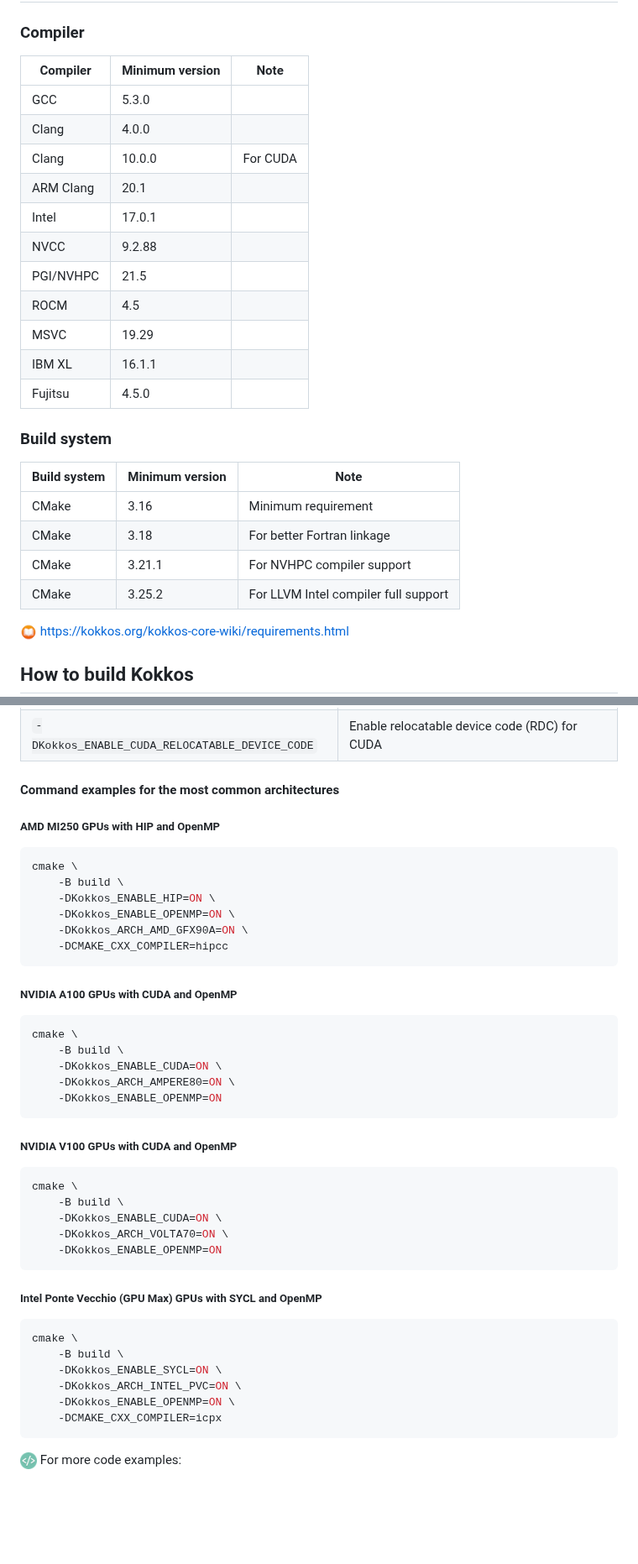
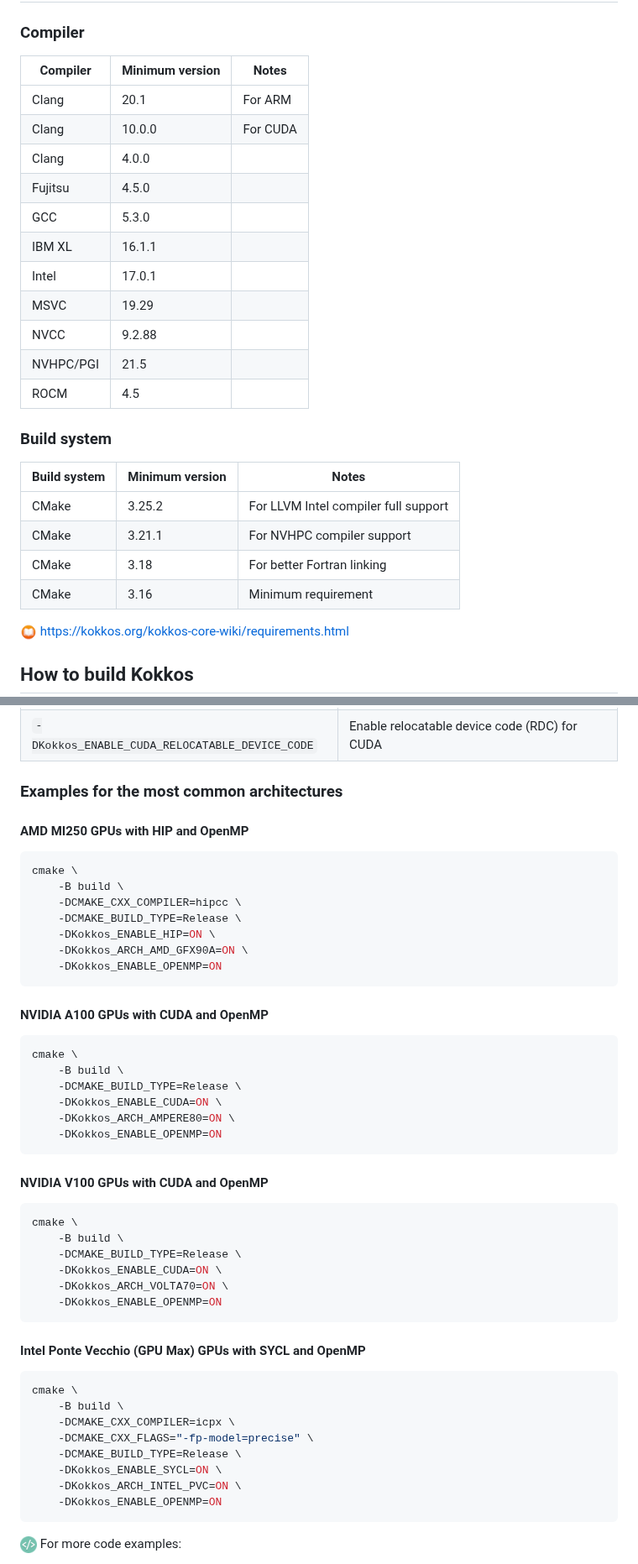
Before and after one commit to CExA-project/cheat-sheet-for-kokkos, a Markdown page: install.md, 2 parts joined by grey strips. Shown at 84% size. Drawn GitHub-style; folded sections open; blank space fills up the shorter version.

````diff
--- a/install.md
+++ b/install.md
@@ -31,26 +31,26 @@
 
 ### Compiler
 
-| Compiler  | Minimum version | Note     |
+| Compiler  | Minimum version | Notes    |
 |-----------|-----------------|----------|
+| Clang     | 20.1            | For ARM  |
+| Clang     | 10.0.0          | For CUDA |
+| Clang     | 4.0.0           |          |
+| Fujitsu   | 4.5.0           |          |
 | GCC       | 5.3.0           |          |
-| Clang     | 4.0.0           |          |
-| Clang     | 10.0.0          | For CUDA |
-| ARM Clang | 20.1            |          |
+| IBM XL    | 16.1.1          |          |
 | Intel     | 17.0.1          |          |
+| MSVC      | 19.29           |          |
 | NVCC      | 9.2.88          |          |
-| PGI/NVHPC | 21.5            |          |
+| NVHPC/PGI | 21.5            |          |
 | ROCM      | 4.5             |          |
-| MSVC      | 19.29           |          |
-| IBM XL    | 16.1.1          |          |
-| Fujitsu   | 4.5.0           |          |
 
 ### Build system
 
-| Build system | Minimum version | Note                                 |
+| Build system | Minimum version | Notes                                |
 |--------------|-----------------|--------------------------------------|
+| CMake        | 3.25.2          | For LLVM Intel compiler full support |
+| CMake        | 3.21.1          | For NVHPC compiler support           |
+| CMake        | 3.18            | For better Fortran linking           |
 | CMake        | 3.16            | Minimum requirement                  |
-| CMake        | 3.18            | For better Fortran linkage           |
-| CMake        | 3.21.1          | For NVHPC compiler support           |
-| CMake        | 3.25.2          | For LLVM Intel compiler full support |
 
@@ -264,47 +299,52 @@ cmake -B build \
 
 <!--#endif-->
 
-#### Command examples for the most common architectures
+### Examples for the most common architectures
 
-##### AMD MI250 GPUs with HIP and OpenMP
+#### AMD MI250 GPUs with HIP and OpenMP
 
 ```bash
 cmake \
     -B build \
+    -DCMAKE_CXX_COMPILER=hipcc \
+    -DCMAKE_BUILD_TYPE=Release \
     -DKokkos_ENABLE_HIP=ON \
-    -DKokkos_ENABLE_OPENMP=ON \
     -DKokkos_ARCH_AMD_GFX90A=ON \
-    -DCMAKE_CXX_COMPILER=hipcc
+    -DKokkos_ENABLE_OPENMP=ON
 ```
 
-##### NVIDIA A100 GPUs with CUDA and OpenMP
+#### NVIDIA A100 GPUs with CUDA and OpenMP
 
 ```bash
 cmake \
     -B build \
+    -DCMAKE_BUILD_TYPE=Release \
     -DKokkos_ENABLE_CUDA=ON \
     -DKokkos_ARCH_AMPERE80=ON \
     -DKokkos_ENABLE_OPENMP=ON
 ```
 
-##### NVIDIA V100 GPUs with CUDA and OpenMP
+#### NVIDIA V100 GPUs with CUDA and OpenMP
 
 ```bash
 cmake \
     -B build \
+    -DCMAKE_BUILD_TYPE=Release \
     -DKokkos_ENABLE_CUDA=ON \
     -DKokkos_ARCH_VOLTA70=ON \
     -DKokkos_ENABLE_OPENMP=ON
 ```
 
-##### Intel Ponte Vecchio (GPU Max) GPUs with SYCL and OpenMP
+#### Intel Ponte Vecchio (GPU Max) GPUs with SYCL and OpenMP
 
 ```bash
 cmake \
     -B build \
+    -DCMAKE_CXX_COMPILER=icpx \
+    -DCMAKE_CXX_FLAGS="-fp-model=precise" \
+    -DCMAKE_BUILD_TYPE=Release \
     -DKokkos_ENABLE_SYCL=ON \
     -DKokkos_ARCH_INTEL_PVC=ON \
-    -DKokkos_ENABLE_OPENMP=ON \
-    -DCMAKE_CXX_COMPILER=icpx
+    -DKokkos_ENABLE_OPENMP=ON
 ```
 
````
Also changed, not shown: other parts of install.md (+81 -48 lines), utilization.md (+67 -4 lines).
